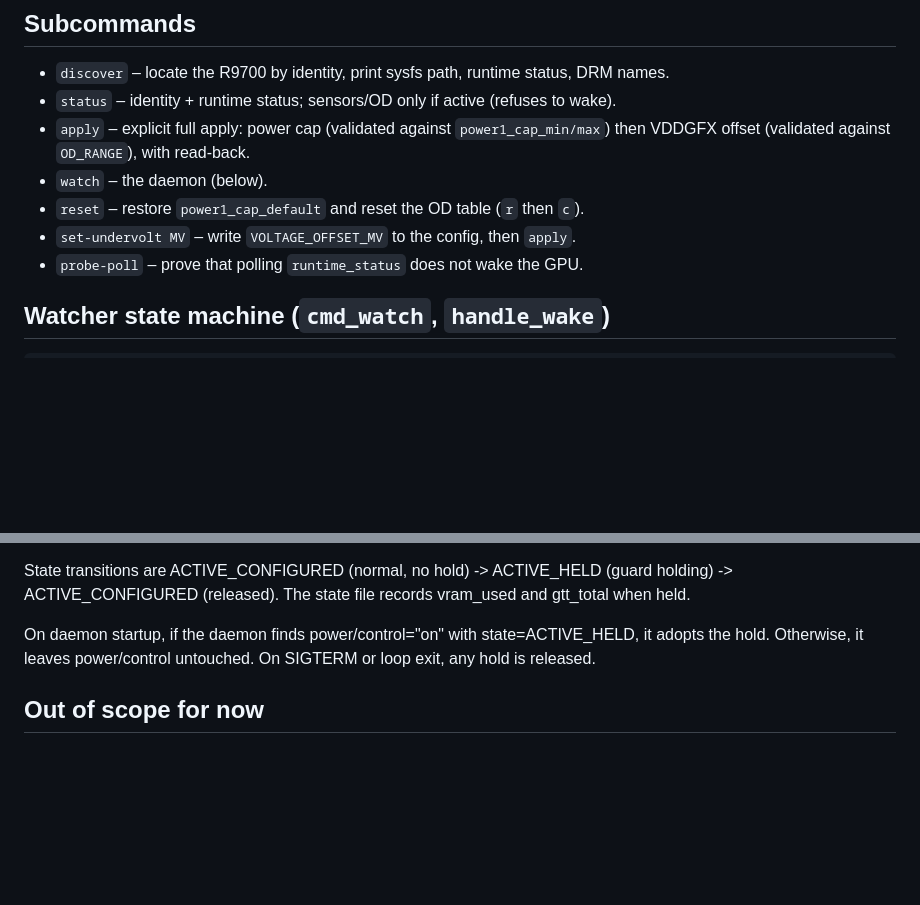
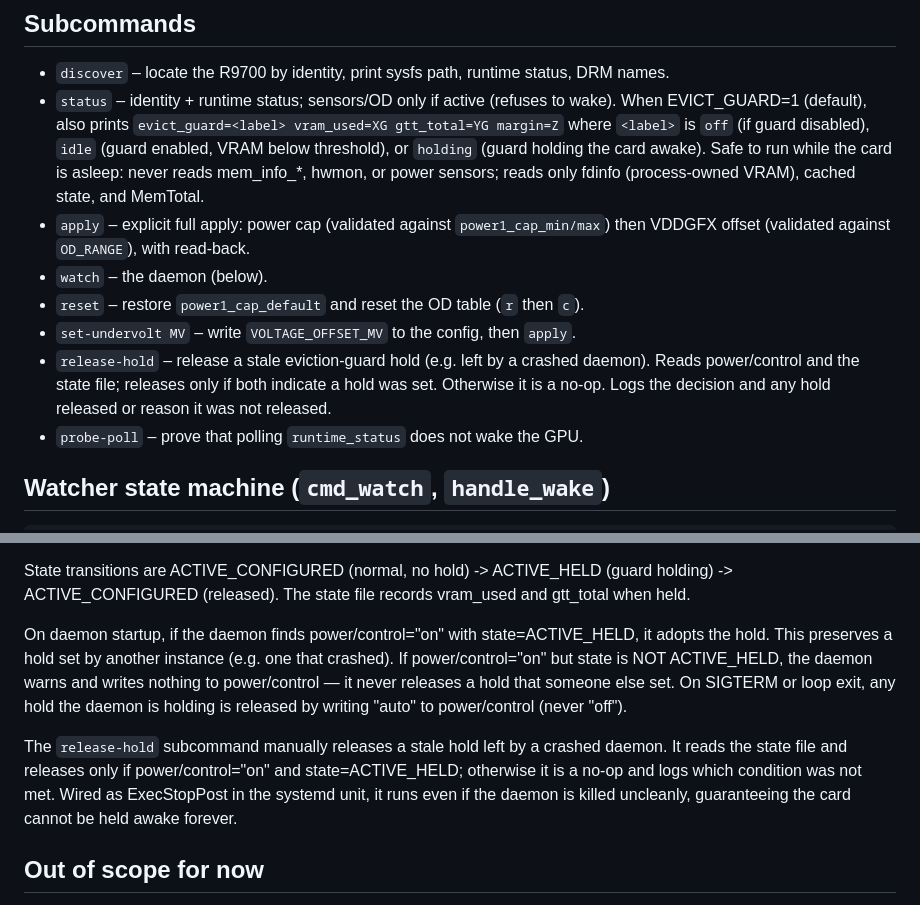
Before and after one commit to grym3s/r9700-tunerd, a Markdown page: docs/ARCHITECTURE.md, 2 parts joined by grey strips. Drawn GitHub-style; blank space fills up the shorter version.

Commit message:
docs: document eviction guard lifecycle features (card c) — release-hold, ExecStopPost, status line, shutdown/crash testing

```diff
--- a/docs/ARCHITECTURE.md
+++ b/docs/ARCHITECTURE.md
@@ -46,11 +46,18 @@ kept the card awake.
 
 - `discover` – locate the R9700 by identity, print sysfs path, runtime status, DRM names.
 - `status` – identity + runtime status; sensors/OD only if active (refuses to wake).
+  When EVICT_GUARD=1 (default), also prints `evict_guard=<label> vram_used=XG gtt_total=YG margin=Z`
+  where `<label>` is `off` (if guard disabled), `idle` (guard enabled, VRAM below threshold), or
+  `holding` (guard holding the card awake). Safe to run while the card is asleep: never reads
+  mem_info_*, hwmon, or power sensors; reads only fdinfo (process-owned VRAM), cached state, and MemTotal.
 - `apply` – explicit full apply: power cap (validated against `power1_cap_min/max`)
   then VDDGFX offset (validated against `OD_RANGE`), with read-back.
 - `watch` – the daemon (below).
 - `reset` – restore `power1_cap_default` and reset the OD table (`r` then `c`).
 - `set-undervolt MV` – write `VOLTAGE_OFFSET_MV` to the config, then `apply`.
+- `release-hold` – release a stale eviction-guard hold (e.g. left by a crashed daemon).
+  Reads power/control and the state file; releases only if both indicate a hold was set.
+  Otherwise it is a no-op. Logs the decision and any hold released or reason it was not released.
 - `probe-poll` – prove that polling `runtime_status` does not wake the GPU.
 
 ## Watcher state machine (`cmd_watch`, `handle_wake`)
@@ -118,8 +125,16 @@ State transitions are ACTIVE_CONFIGURED (normal, no hold) -> ACTIVE_HELD (guard
 -> ACTIVE_CONFIGURED (released). The state file records vram_used and gtt_total when held.
 
 On daemon startup, if the daemon finds power/control="on" with state=ACTIVE_HELD, it
-adopts the hold. Otherwise, it leaves power/control untouched. On SIGTERM or loop exit,
-any hold is released.
+adopts the hold. This preserves a hold set by another instance (e.g. one that crashed).
+If power/control="on" but state is NOT ACTIVE_HELD, the daemon warns and writes nothing
+to power/control — it never releases a hold that someone else set. On SIGTERM or loop exit,
+any hold the daemon is holding is released by writing "auto" to power/control (never "off").
+
+The `release-hold` subcommand manually releases a stale hold left by a crashed daemon. It
+reads the state file and releases only if power/control="on" and state=ACTIVE_HELD; otherwise
+it is a no-op and logs which condition was not met. Wired as ExecStopPost in the systemd unit,
+it runs even if the daemon is killed uncleanly, guaranteeing the card cannot be held awake
+forever.
 
 ## Out of scope for now
 
```
Also changed, not shown: docs/TESTING.md (+18 -1 lines).
